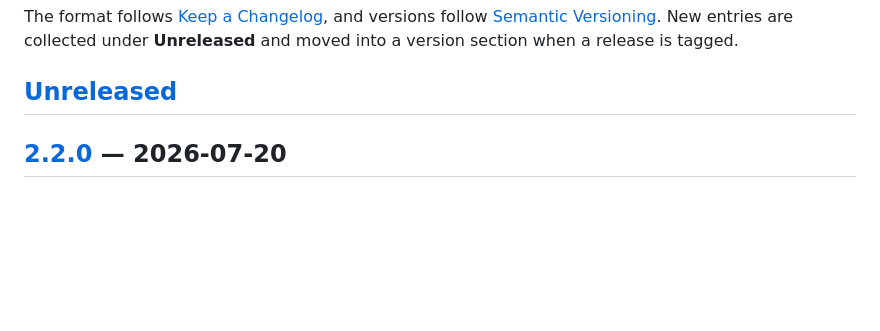
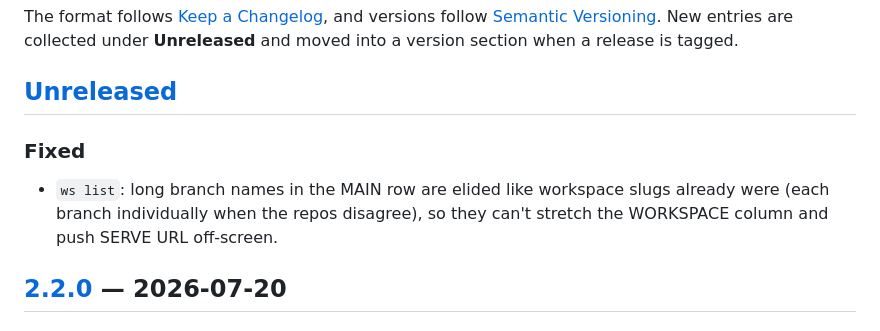
Before and after one commit to vinson-vinson-vinson/workspace-management, a Markdown page: CHANGELOG.md, the part around the change. Rendered like a GitHub page; blank space fills up the shorter version.

Commit message:
docs: changelog entry for the MAIN-row elision fix
Co-Authored-By: Claude Fable 5 <noreply@anthropic.com>

```diff
--- a/CHANGELOG.md
+++ b/CHANGELOG.md
@@ -8,6 +8,11 @@ New entries are collected under **Unreleased** and moved into a version section
 when a release is tagged.
 
 ## [Unreleased]
+
+### Fixed
+- `ws list`: long branch names in the MAIN row are elided like workspace
+  slugs already were (each branch individually when the repos disagree), so
+  they can't stretch the WORKSPACE column and push SERVE URL off-screen.
 
 ## [2.2.0] — 2026-07-20
 
```
